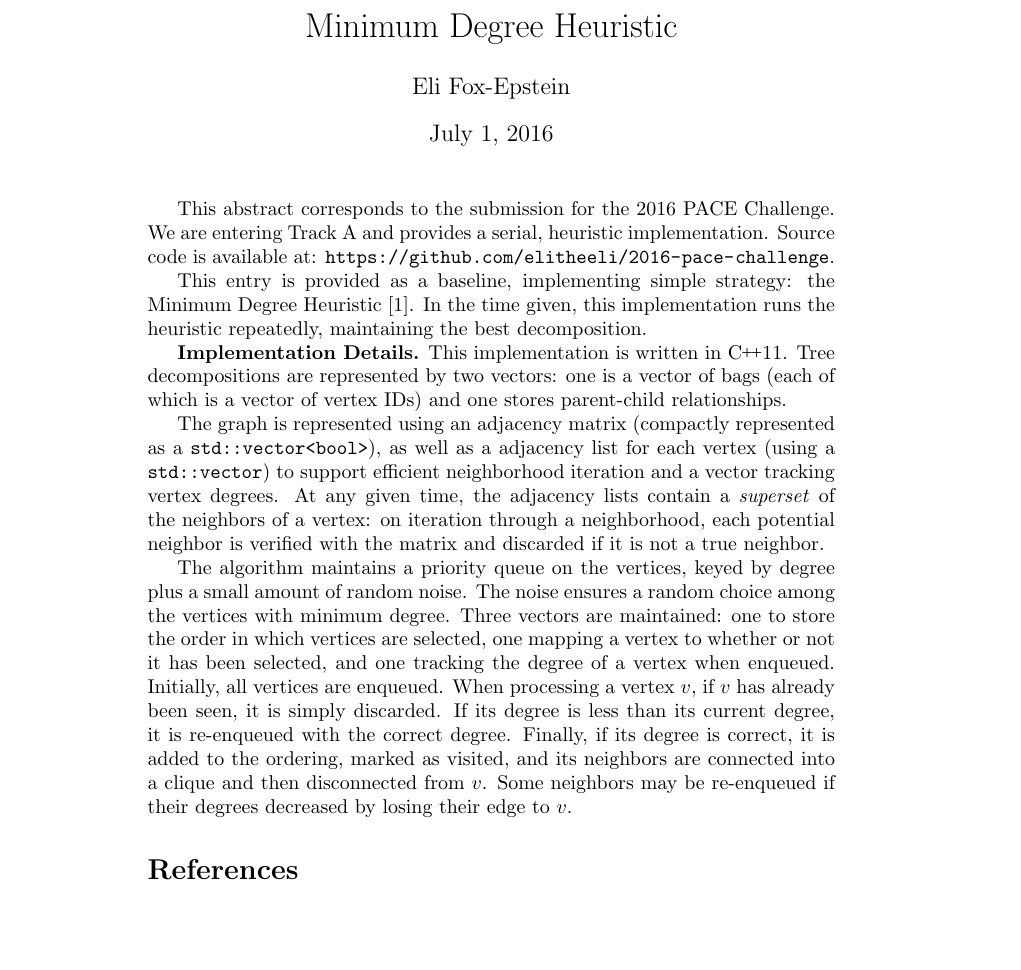
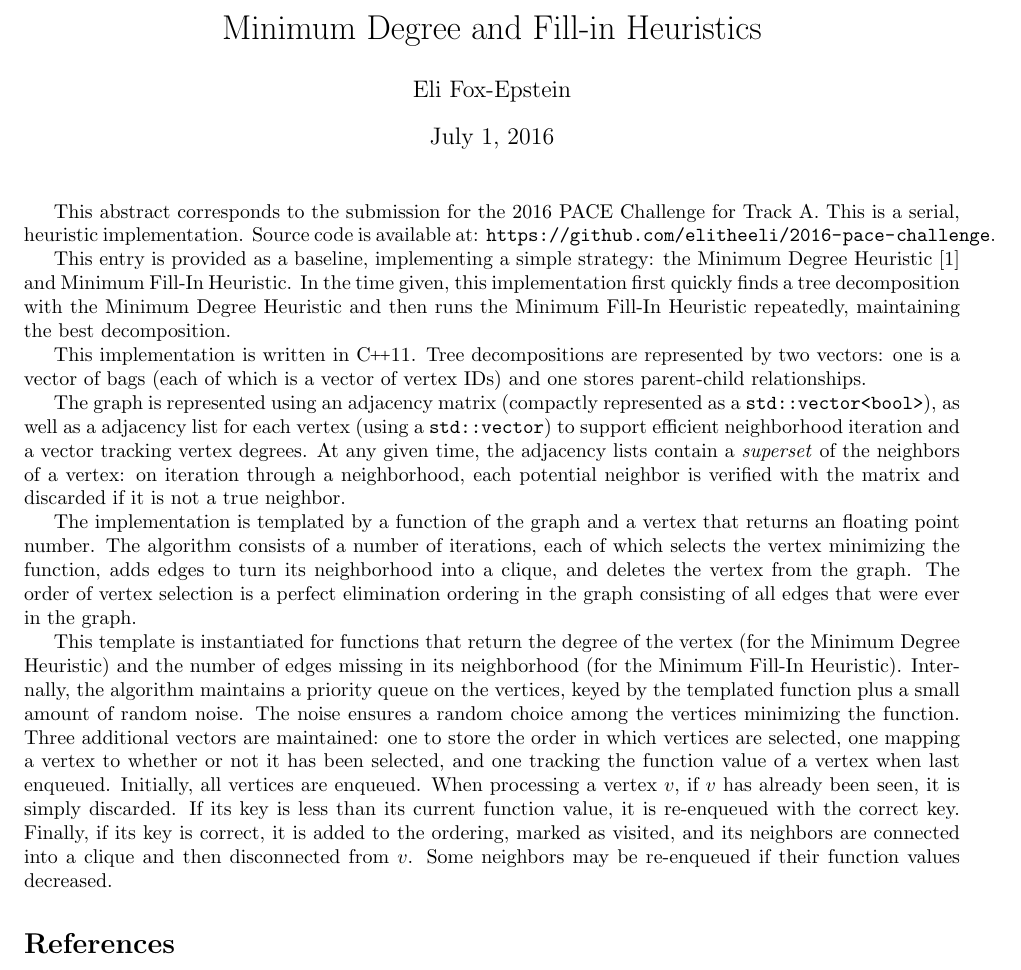
Before and after one commit to efoxepstein/2016-pace-challenge, a LaTeX document (abstract/abstract.tex): part of the page, cut at the place of the change, the shorter picture padded with empty space. Compiled offline with pdfLaTeX.

Commit message:
Clarify abstract

```diff
--- a/abstract/abstract.tex
+++ b/abstract/abstract.tex
@@ -1,25 +1,26 @@
 \documentclass{article}
 
-\usepackage{amsthm,amsmath,amssymb,amsfonts,xspace,color,enumerate,graphicx,url,xfrac}
+\usepackage{fullpage,url}
 
 \newcommand{\CC}{C\nolinebreak\hspace{-.05em}\raisebox{.4ex}{\tiny\bf +}\nolinebreak\hspace{-.10em}\raisebox{.4ex}{\tiny\bf +}}
 
-\title{Minimum Degree Heuristic}
+\title{Minimum Degree and Fill-in Heuristics}
 \author{Eli Fox-Epstein}
 
 \begin{document}
 \maketitle
+\thispagestyle{empty}
 
-This abstract corresponds to the submission for the 2016 PACE Challenge. We are
-entering Track A and provides a serial, heuristic implementation.  Source code
-is available at: \url{https://github.com/elitheeli/2016-pace-challenge}.
+This abstract corresponds to the submission for the 2016 PACE Challenge for
+Track A. This is a serial, heuristic implementation.  Source code is available
+at: \url{https://github.com/elitheeli/2016-pace-challenge}.
 
-This entry is provided as a baseline, implementing simple strategy: the Minimum
-Degree Heuristic~\cite{markowitz1957elimination}. In the time given, this
-implementation runs the heuristic repeatedly, maintaining the best
-decomposition.
+This entry is provided as a baseline, implementing a simple strategy: the
+Minimum Degree Heuristic~\cite{markowitz1957elimination} and Minimum Fill-In
+Heuristic. In the time given, this implementation first quickly finds a tree
+decomposition with the Minimum Degree Heuristic and then runs the Minimum
+Fill-In Heuristic repeatedly, maintaining the best decomposition.
 
-{\bf Implementation Details.}
 This implementation is written in \CC{}11. Tree decompositions are represented
 by two vectors: one is a vector of bags (each of which is a vector of vertex
 IDs) and one stores parent-child relationships.
@@ -32,18 +33,28 @@ tracking vertex degrees.  At any given time, the adjacency lists contain a
 neighborhood, each potential neighbor is verified with the matrix and discarded
 if it is not a true neighbor.
 
-The algorithm maintains a priority queue on the vertices, keyed by degree plus
-a small amount of random noise. The noise ensures a random choice among the
-vertices with minimum degree. Three vectors are maintained: one to store the
-order in which vertices are selected, one mapping a vertex to whether or not it
-has been selected, and one tracking the degree of a vertex when enqueued.
-Initially, all vertices are enqueued.  When processing a vertex~$v$, if~$v$ has
-already been seen, it is simply discarded.  If its degree is less than its
-current degree, it is re-enqueued with the correct degree.  Finally, if its
-degree is correct, it is added to the ordering, marked as visited, and its
-neighbors are connected into a clique and then disconnected from~$v$. Some
-neighbors may be re-enqueued if their degrees decreased by losing their edge
-to~$v$.
+The implementation is templated by a function of the graph and a vertex
+that returns an floating point number.  The algorithm consists of a number of
+iterations, each of which selects the vertex minimizing the function, adds
+edges to turn its neighborhood into a clique, and deletes the vertex from the
+graph.  The order of vertex selection is a perfect elimination ordering in the
+graph consisting of all edges that were ever in the graph.
+
+This template is instantiated for functions that return the degree of the
+vertex (for the Minimum Degree Heuristic) and the number of edges missing in
+its neighborhood (for the Minimum Fill-In Heuristic).  Internally, the
+algorithm maintains a priority queue on the vertices, keyed by the templated
+function plus a small amount of random noise. The noise ensures a random choice
+among the vertices minimizing the function. Three additional vectors are
+maintained: one to store the order in which vertices are selected, one mapping
+a vertex to whether or not it has been selected, and one tracking the function
+value of a vertex when last enqueued.  Initially, all vertices are enqueued.
+When processing a vertex~$v$, if~$v$ has already been seen, it is simply
+discarded.  If its key is less than its current function value, it is
+re-enqueued with the correct key.  Finally, if its key is correct, it is added
+to the ordering, marked as visited, and its neighbors are connected into a
+clique and then disconnected from~$v$. Some neighbors may be re-enqueued if
+their function values decreased.
 
 \bibliographystyle{plain}
 \bibliography{bibliography}
```
Also changed, not shown: abstract/abstract.pdf, 4 other files.
